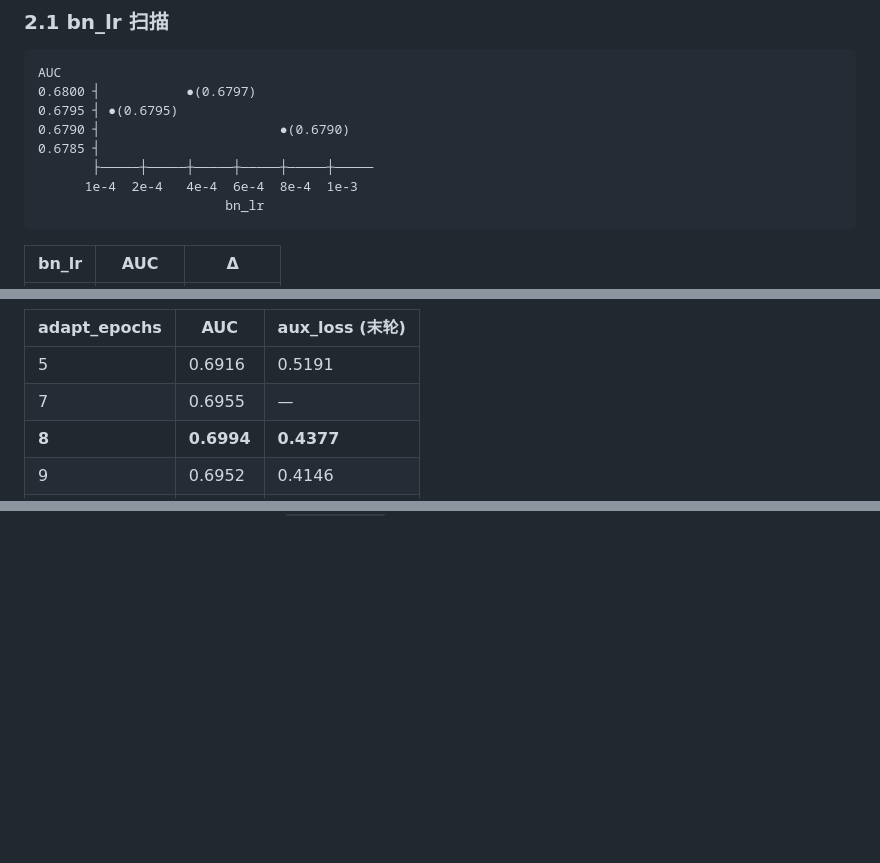
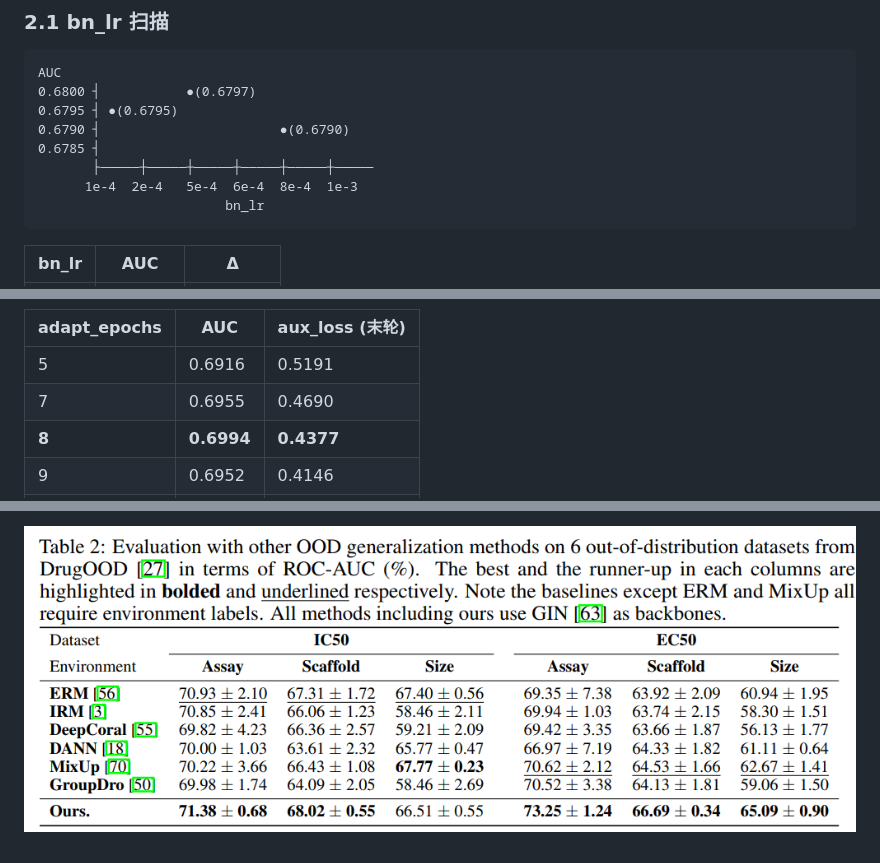
Before and after one commit to qwqwqwqwqwqwqwqwqe/MoleOOD, a Markdown page: tuning_summary.md, 3 parts joined by grey strips. Rendered like a GitHub page; pictures changed too: image-3.png (added); blank space fills up the shorter version.

````diff
--- a/tuning_summary.md
+++ b/tuning_summary.md
@@ -45,7 +45,7 @@ AUC
 0.6790 ┤                       ●(0.6790)
 0.6785 ┤
        ├─────┼─────┼─────┼─────┼─────┼─────
-      1e-4  2e-4   4e-4  6e-4  8e-4  1e-3
+      1e-4  2e-4   5e-4  6e-4  8e-4  1e-3
                         bn_lr
 ```
 
@@ -119,7 +119,7 @@ AUC
 | adapt_epochs | AUC | aux_loss (末轮) |
 |--------------|-----|-----------------|
 | 5 | 0.6916 | 0.5191 |
-| 7 | 0.6955 | — |
+| 7 | 0.6955 | 0.4690 |
 | **8** | **0.6994** | **0.4377** |
 | 9 | 0.6952 | 0.4146 |
 | 10 | 0.6928 | 0.4122 |
@@ -237,0 +275 @@ AUC
+![alt text](image-3.png)
````
Also changed, not shown: other parts of tuning_summary.md (+38 -1 lines), image-1.png (added), image-2.png (added).
